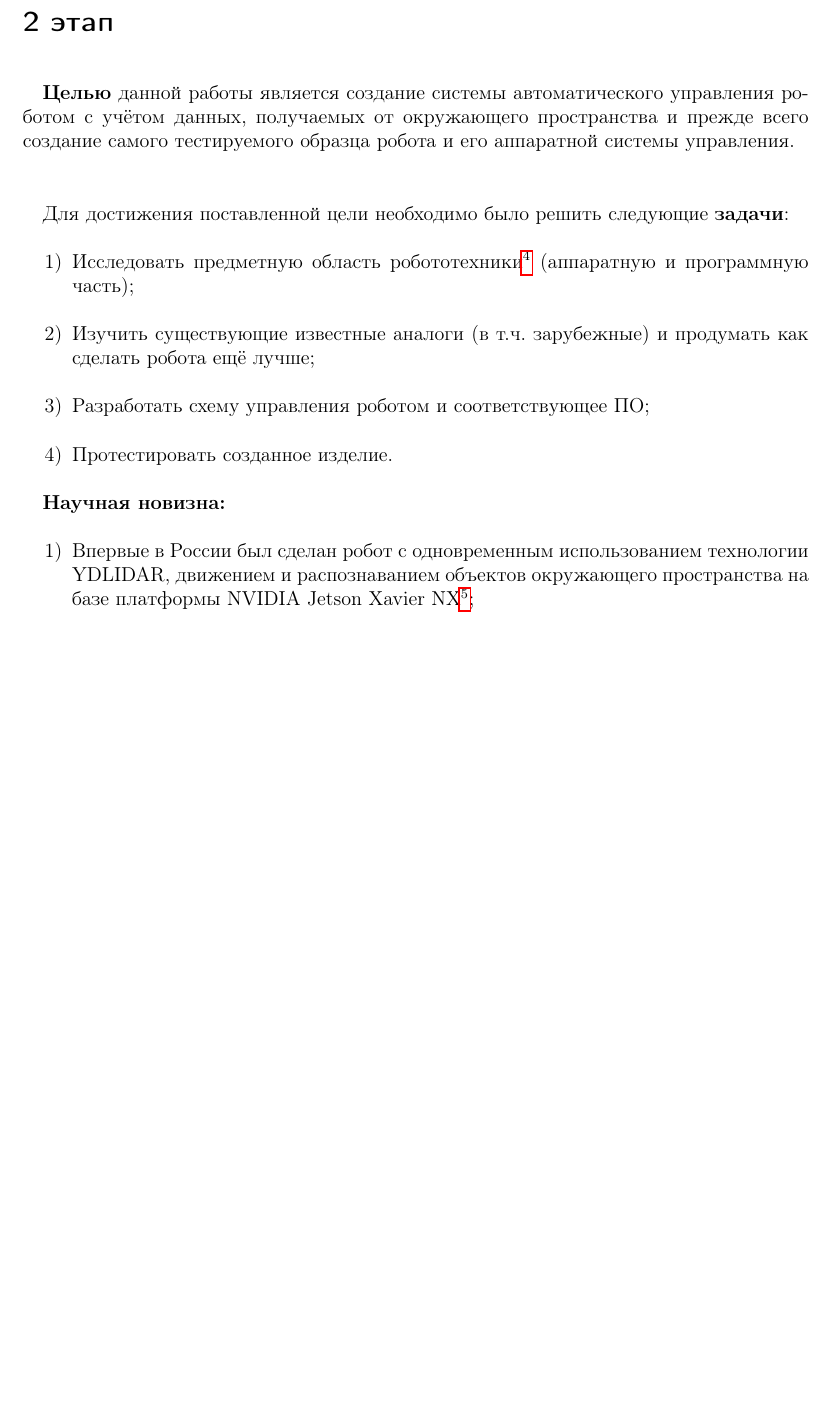
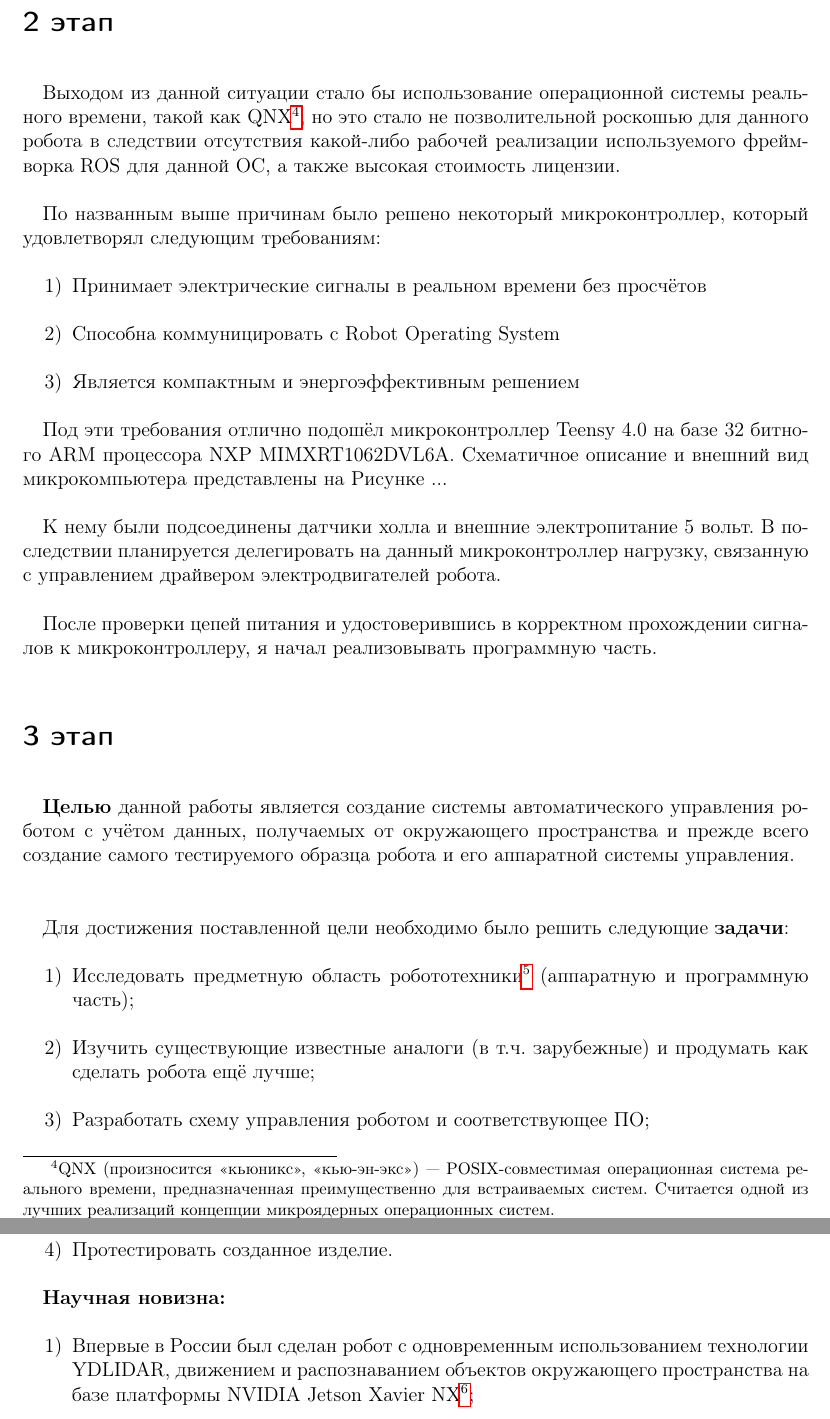
Before and after one commit to EldarKurbanov/industrial-practice-master, a LaTeX document (Pre.tex): part of page 10 of 21 before the commit and two parts of pages 10 and 11 of 21 after it, the two joined at a grey line, cut so that both start at the same text, the shorter picture padded with empty space. Compiled offline with pdfLaTeX.

Commit message:
2 этап

```diff
--- a/Pre.tex
+++ b/Pre.tex
@@ -350,6 +350,22 @@
 			Заручившись поддержкой тематических интернет-форумов и своего научного руководителя, я приступил ко второму этапу...
 
 		\section*{2 этап}
+			Выходом из данной ситуации стало бы использование операционной системы реального времени, такой как QNX\footnote{QNX (произносится «кьюникс», «кью-эн-экс») — POSIX-совместимая операционная система реального времени, предназначенная преимущественно для встраиваемых систем. Считается одной из лучших реализаций концепции микроядерных операционных систем.}, но это стало не позволительной роскошью для данного робота в следствии отсутствия какой-либо рабочей реализации используемого фреймворка ROS для данной ОС, а также высокая стоимость лицензии.
+
+			По названным выше причинам было решено некоторый микроконтроллер, который удовлетворял следующим требованиям:
+			\begin{enumerate}
+				\item Принимает электрические сигналы в реальном времени без просчётов
+				\item Способна коммуницировать с Robot Operating System
+				\item Является компактным и энергоэффективным решением
+			\end{enumerate}
+
+			Под эти требования отлично подошёл микроконтроллер Teensy 4.0 на базе 32 битного ARM процессора NXP MIMXRT1062DVL6A. Схематичное описание и внешний вид микрокомпьютера представлены на Рисунке ...
+
+			К нему были подсоединены датчики холла и внешние электропитание 5 вольт. В последствии планируется делегировать на данный микроконтроллер нагрузку, связанную с управлением драйвером электродвигателей робота.
+
+			После проверки цепей питания и удостоверившись в корректном прохождении сигналов к микроконтроллеру, я начал реализовывать программную часть.
+
+		\section*{3 этап}
 
 
 			\textbf{Целью} данной работы является создание системы автоматического управления роботом с учётом данных, получаемых от окружающего пространства и прежде всего создание самого тестируемого образца робота и его аппаратной системы управления. \\
```
Also changed, not shown: 1 other file.
